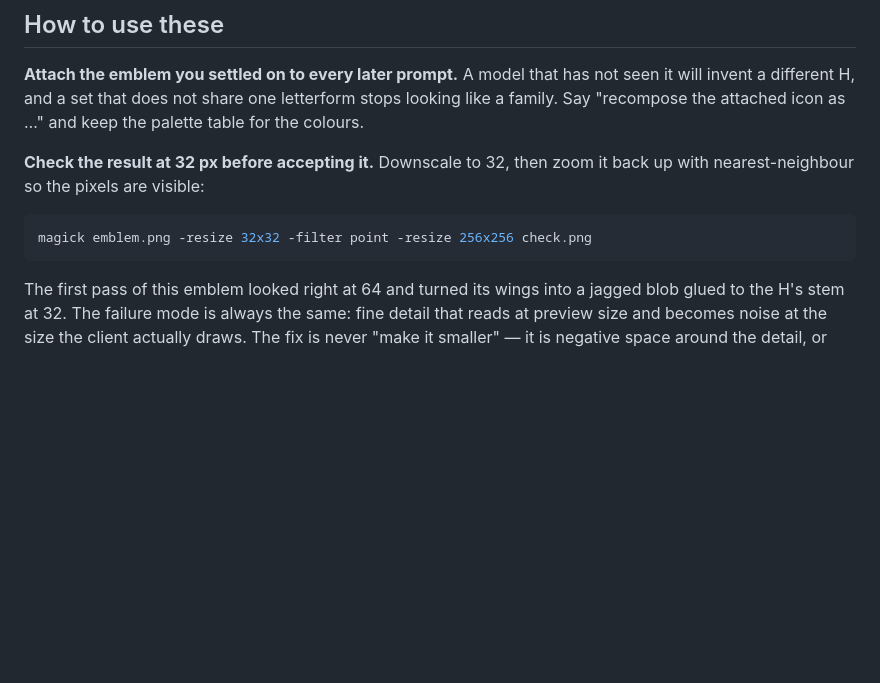
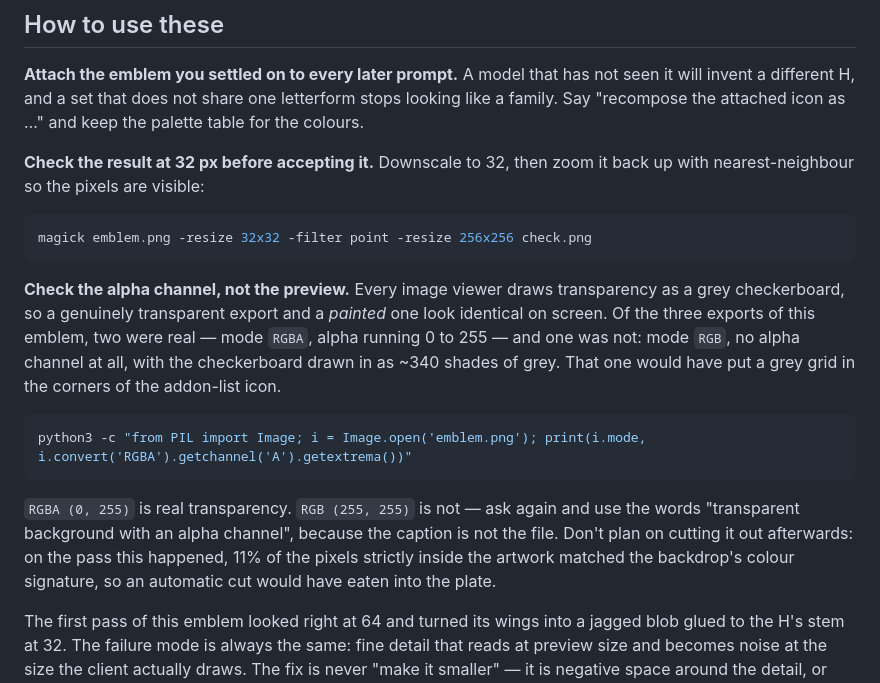
Before and after one commit to btsouth/hermes-wow, a Markdown page: docs/design/icon-art.md, the part around the change. GitHub-like rendering; blank space fills up the shorter version.

Commit message:
Record the painted-checkerboard failure mode in the art brief
One of the three emblem exports came back with no alpha channel at all: mode RGB,
the checkerboard painted in as ~340 shades of grey. It looks identical to a real
transparent export in every viewer, and it would have put a grey grid in the corners
of the addon-list icon.

The brief now says how to tell the two apart in one command, and why cutting the
backdrop out afterwards is not a rescue: on that pass, 11% of the pixels inside the
artwork matched the backdrop's colour signature, so an automatic cut would have
eaten into the plate.

Co-authored-by: CommandCodeBot <noreply@commandcode.ai>

````diff
--- a/docs/design/icon-art.md
+++ b/docs/design/icon-art.md
@@ -37,6 +37,23 @@ back up with nearest-neighbour so the pixels are visible:
 ```bash
 magick emblem.png -resize 32x32 -filter point -resize 256x256 check.png
 ```
+
+**Check the alpha channel, not the preview.** Every image viewer draws transparency
+as a grey checkerboard, so a genuinely transparent export and a *painted* one look
+identical on screen. Of the three exports of this emblem, two were real — mode
+`RGBA`, alpha running 0 to 255 — and one was not: mode `RGB`, no alpha channel at
+all, with the checkerboard drawn in as ~340 shades of grey. That one would have put
+a grey grid in the corners of the addon-list icon.
+
+```bash
+python3 -c "from PIL import Image; i = Image.open('emblem.png'); print(i.mode, i.convert('RGBA').getchannel('A').getextrema())"
+```
+
+`RGBA (0, 255)` is real transparency. `RGB (255, 255)` is not — ask again and use
+the words "transparent background with an alpha channel", because the caption is not
+the file. Don't plan on cutting it out afterwards: on the pass this happened, 11% of
+the pixels strictly inside the artwork matched the backdrop's colour signature, so
+an automatic cut would have eaten into the plate.
 
 The first pass of this emblem looked right at 64 and turned its wings into a jagged
 blob glued to the H's stem at 32. The failure mode is always the same: fine detail
````
